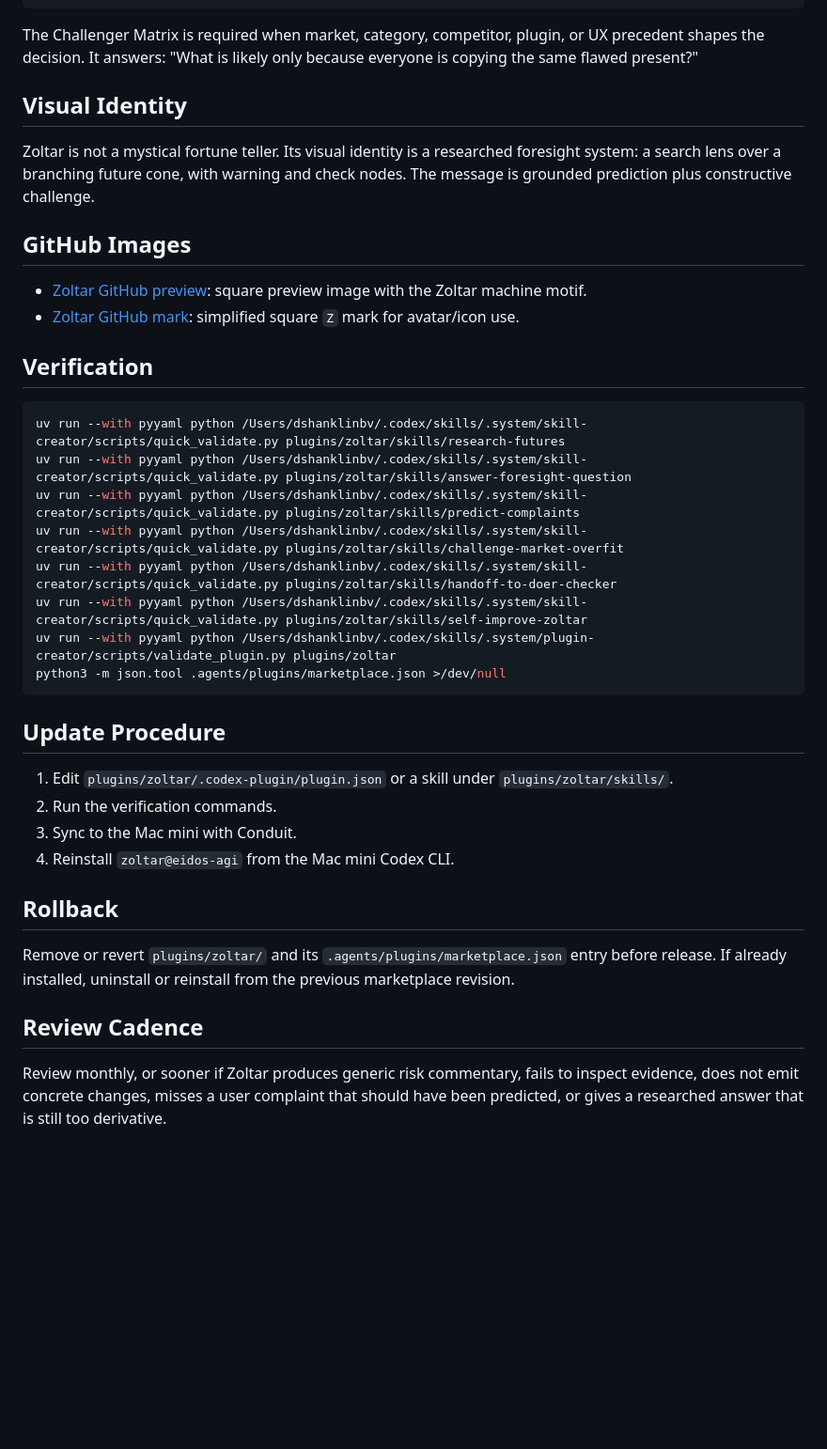
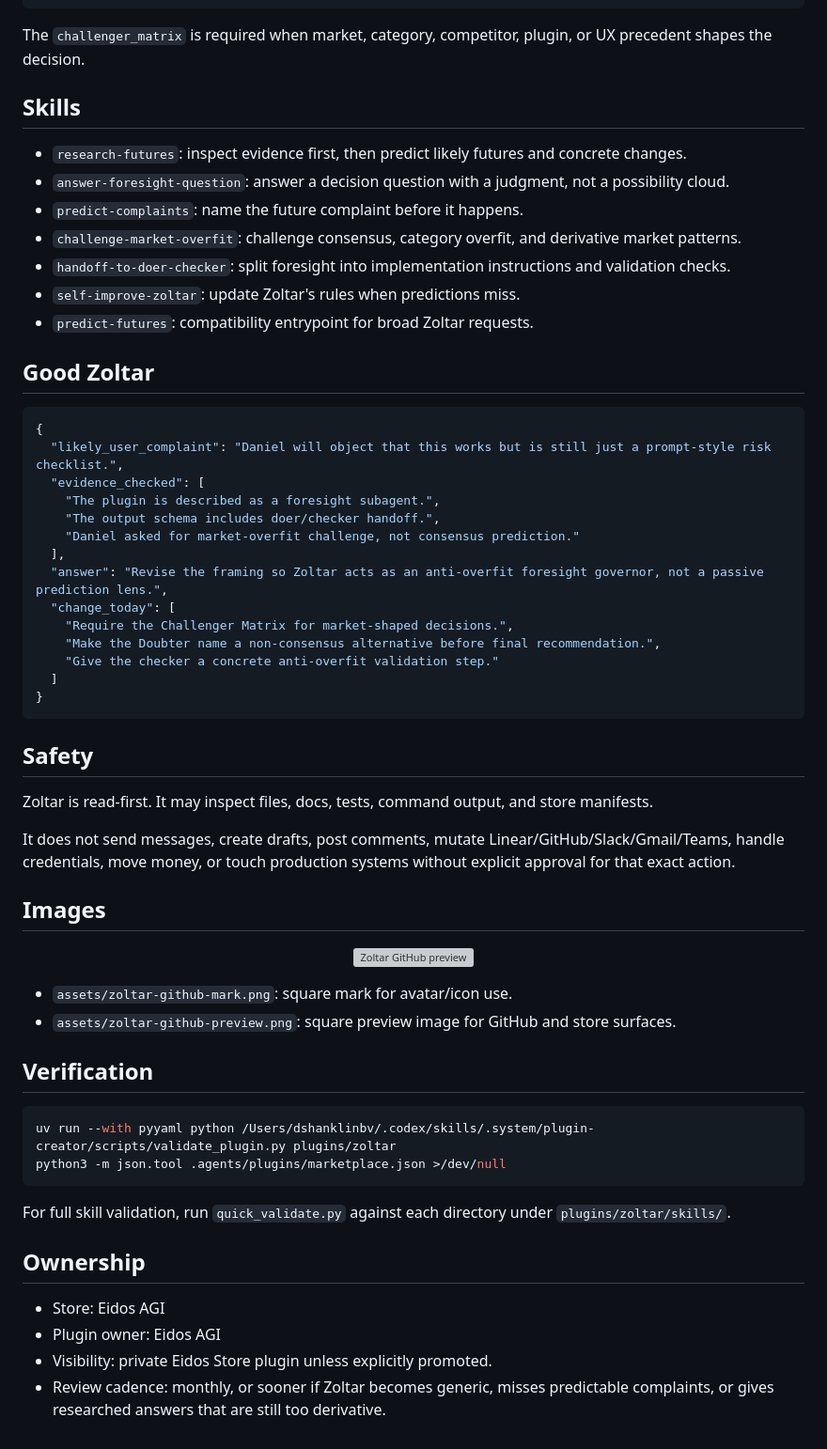
Before and after one commit to eidos-agi/eidos-marketplace, a Markdown page: plugins/zoltar/README.md, the part around one of its changes. Shown at 94% size. GitHub-like rendering; blank space fills up the shorter version; grey boxes are pictures that could not be loaded.

Commit message:
Polish Zoltar README

````diff
--- a/plugins/zoltar/README.md
+++ b/plugins/zoltar/README.md
@@ -91,41 +69,64 @@ Zoltar's default machine-readable packet is:
 }
 ```
 
-The Challenger Matrix is required when market, category, competitor, plugin, or UX precedent shapes the decision. It answers: "What is likely only because everyone is copying the same flawed present?"
+The `challenger_matrix` is required when market, category, competitor, plugin, or UX precedent shapes the decision.
 
-## Visual Identity
+## Skills
 
-Zoltar is not a mystical fortune teller. Its visual identity is a researched foresight system: a search lens over a branching future cone, with warning and check nodes. The message is grounded prediction plus constructive challenge.
+- `research-futures`: inspect evidence first, then predict likely futures and concrete changes.
+- `answer-foresight-question`: answer a decision question with a judgment, not a possibility cloud.
+- `predict-complaints`: name the future complaint before it happens.
+- `challenge-market-overfit`: challenge consensus, category overfit, and derivative market patterns.
+- `handoff-to-doer-checker`: split foresight into implementation instructions and validation checks.
+- `self-improve-zoltar`: update Zoltar's rules when predictions miss.
+- `predict-futures`: compatibility entrypoint for broad Zoltar requests.
 
-## GitHub Images
+## Good Zoltar
 
-- [Zoltar GitHub preview](assets/zoltar-github-preview.png): square preview image with the Zoltar machine motif.
-- [Zoltar GitHub mark](assets/zoltar-github-mark.png): simplified square `Z` mark for avatar/icon use.
+```json
+{
+  "likely_user_complaint": "Daniel will object that this works but is still just a prompt-style risk checklist.",
+  "evidence_checked": [
+    "The plugin is described as a foresight subagent.",
+    "The output schema includes doer/checker handoff.",
+    "Daniel asked for market-overfit challenge, not consensus prediction."
+  ],
+  "answer": "Revise the framing so Zoltar acts as an anti-overfit foresight governor, not a passive prediction lens.",
+  "change_today": [
+    "Require the Challenger Matrix for market-shaped decisions.",
+    "Make the Doubter name a non-consensus alternative before final recommendation.",
+    "Give the checker a concrete anti-overfit validation step."
+  ]
+}
+```
+
+## Safety
+
+Zoltar is read-first. It may inspect files, docs, tests, command output, and store manifests.
+
+It does not send messages, create drafts, post comments, mutate Linear/GitHub/Slack/Gmail/Teams, handle credentials, move money, or touch production systems without explicit approval for that exact action.
+
+## Images
+
+<p align="center">
+  <img src="assets/zoltar-github-preview.png" alt="Zoltar GitHub preview" width="360">
+</p>
+
+- `assets/zoltar-github-mark.png`: square mark for avatar/icon use.
+- `assets/zoltar-github-preview.png`: square preview image for GitHub and store surfaces.
 
 ## Verification
 
 ```bash
-uv run --with pyyaml python /Users/dshanklinbv/.codex/skills/.system/skill-creator/scripts/quick_validate.py plugins/zoltar/skills/research-futures
-uv run --with pyyaml python /Users/dshanklinbv/.codex/skills/.system/skill-creator/scripts/quick_validate.py plugins/zoltar/skills/answer-foresight-question
-uv run --with pyyaml python /Users/dshanklinbv/.codex/skills/.system/skill-creator/scripts/quick_validate.py plugins/zoltar/skills/predict-complaints
-uv run --with pyyaml python /Users/dshanklinbv/.codex/skills/.system/skill-creator/scripts/quick_validate.py plugins/zoltar/skills/challenge-market-overfit
-uv run --with pyyaml python /Users/dshanklinbv/.codex/skills/.system/skill-creator/scripts/quick_validate.py plugins/zoltar/skills/handoff-to-doer-checker
-uv run --with pyyaml python /Users/dshanklinbv/.codex/skills/.system/skill-creator/scripts/quick_validate.py plugins/zoltar/skills/self-improve-zoltar
 uv run --with pyyaml python /Users/dshanklinbv/.codex/skills/.system/plugin-creator/scripts/validate_plugin.py plugins/zoltar
 python3 -m json.tool .agents/plugins/marketplace.json >/dev/null
 ```
 
-## Update Procedure
+For full skill validation, run `quick_validate.py` against each directory under `plugins/zoltar/skills/`.
 
-1. Edit `plugins/zoltar/.codex-plugin/plugin.json` or a skill under `plugins/zoltar/skills/`.
-2. Run the verification commands.
-3. Sync to the Mac mini with Conduit.
-4. Reinstall `zoltar@eidos-agi` from the Mac mini Codex CLI.
+## Ownership
 
-## Rollback
-
-Remove or revert `plugins/zoltar/` and its `.agents/plugins/marketplace.json` entry before release. If already installed, uninstall or reinstall from the previous marketplace revision.
-
-## Review Cadence
-
-Review monthly, or sooner if Zoltar produces generic risk commentary, fails to inspect evidence, does not emit concrete changes, misses a user complaint that should have been predicted, or gives a researched answer that is still too derivative.
+- Store: Eidos AGI
+- Plugin owner: Eidos AGI
+- Visibility: private Eidos Store plugin unless explicitly promoted.
+- Review cadence: monthly, or sooner if Zoltar becomes generic, misses predictable complaints, or gives researched answers that are still too derivative.
````
Also changed, not shown: other parts of plugins/zoltar/README.md (+19 -41 lines).
